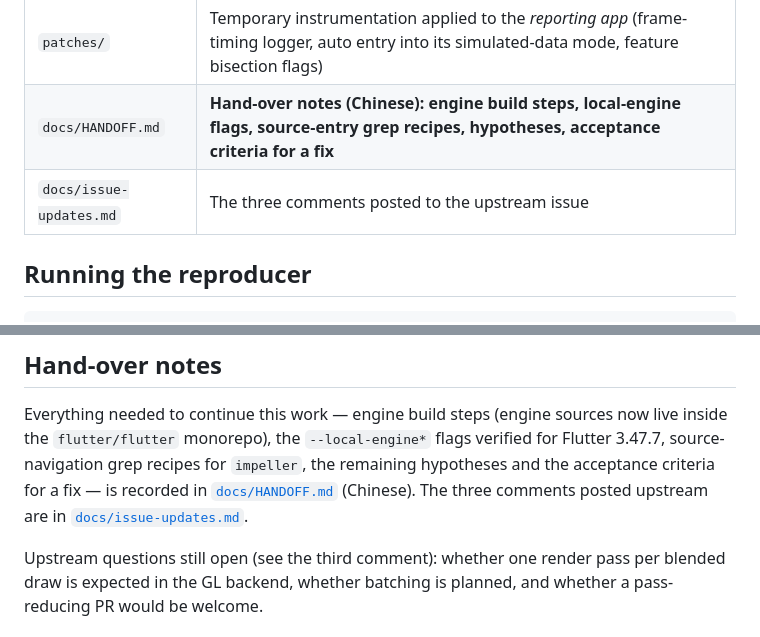
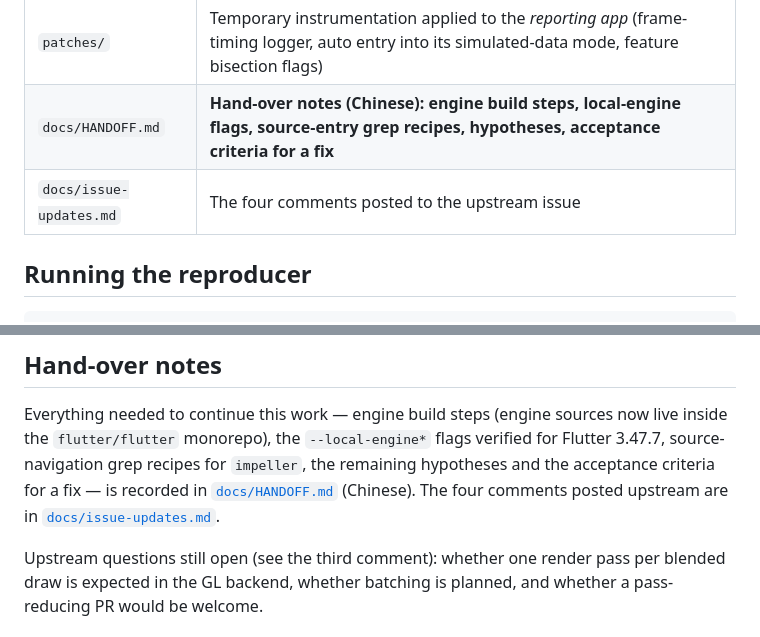
Before and after one commit to kevinsoul/impeller-linux-gradient-repro, a Markdown page: README.md, 2 parts joined by grey strips. GitHub-like rendering.

```diff
--- a/README.md
+++ b/README.md
@@ -22,7 +22,7 @@ Material for **[flutter/flutter#194433](https://github.com/flutter/flutter/issue
 | `scripts/` | Capture + analysis tooling used for the measurements (`scripts/vm_capture/` is a runnable Dart package) |
 | `patches/` | Temporary instrumentation applied to the *reporting app* (frame-timing logger, auto entry into its simulated-data mode, feature bisection flags) |
 | `docs/HANDOFF.md` | **Hand-over notes (Chinese): engine build steps, local-engine flags, source-entry grep recipes, hypotheses, acceptance criteria for a fix** |
-| `docs/issue-updates.md` | The three comments posted to the upstream issue |
+| `docs/issue-updates.md` | The four comments posted to the upstream issue |
 
 ## Running the reproducer
 
@@ -99,7 +99,7 @@ that disables individual decorations. Numbers are quoted in the issue comment; t
 Everything needed to continue this work — engine build steps (engine sources now live inside the
 `flutter/flutter` monorepo), the `--local-engine*` flags verified for Flutter 3.47.7, source-navigation
 grep recipes for `impeller`, the remaining hypotheses and the acceptance criteria for a fix — is recorded in
-[`docs/HANDOFF.md`](docs/HANDOFF.md) (Chinese). The three comments posted upstream are in
+[`docs/HANDOFF.md`](docs/HANDOFF.md) (Chinese). The four comments posted upstream are in
 [`docs/issue-updates.md`](docs/issue-updates.md).
 
 Upstream questions still open (see the third comment): whether one render pass per blended draw is expected
```
Also changed, not shown: docs/HANDOFF.md (+7 -5 lines), docs/issue-updates.md (+40 -1 lines).
